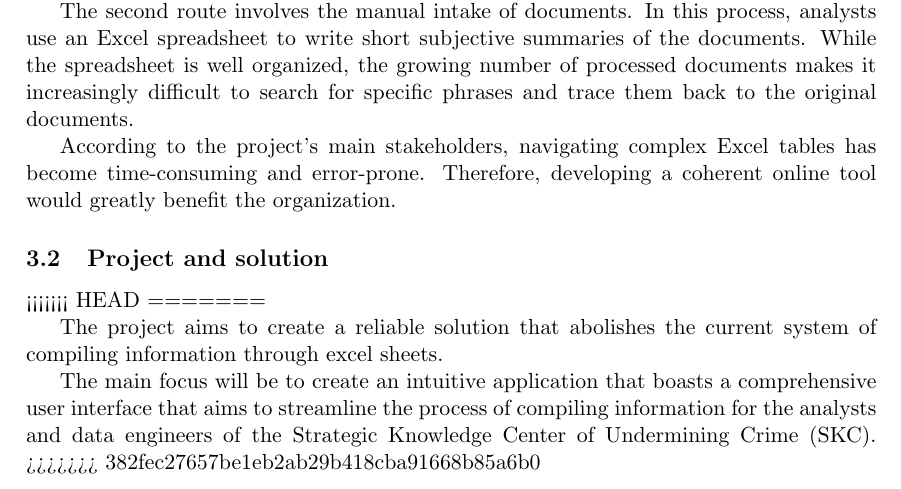
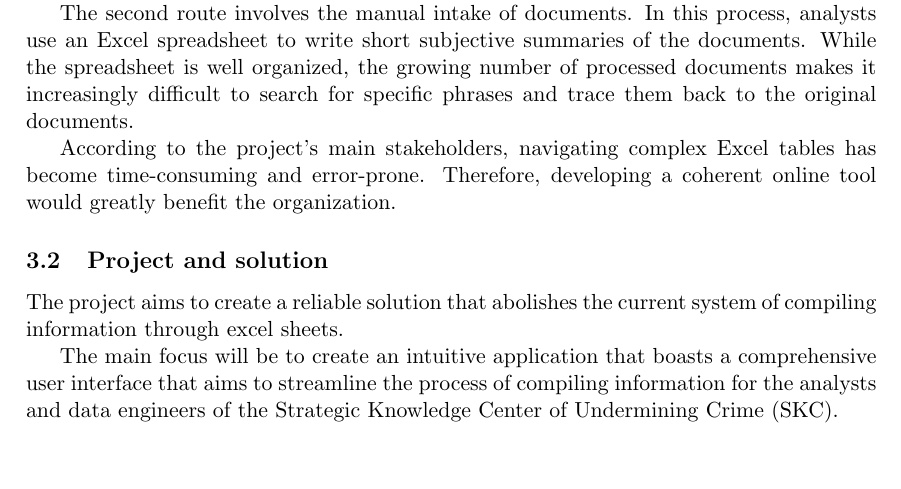
Before and after one commit to Team02SE/Plan_of_Approach, a LaTeX document (Portfolio-main.tex, which reads Problem_and_goals.tex): part of page 6 of 9, cut so that both start at the same text, the shorter picture padded with empty space. Compiled offline with pdfLaTeX.

Commit message:
Update Problem_and_goals.tex

```diff
--- a/Problem_and_goals.tex
+++ b/Problem_and_goals.tex
@@ -15,10 +15,7 @@ According to the project’s main stakeholders, navigating complex Excel tables
 
 \subsection{Project and solution}
 \label{subsec:Project-or-Solution}
-<<<<<<< HEAD
-=======
 
 The project aims to create a reliable solution that abolishes the current system of compiling information through excel sheets.
 
 The main focus will be to create an intuitive application that boasts a comprehensive user interface that aims to streamline the process of compiling information for the analysts and data engineers of the Strategic Knowledge Center of Undermining Crime (SKC).
->>>>>>> 382fec27657be1eb2ab29b418cba91668b85a6b0
```
